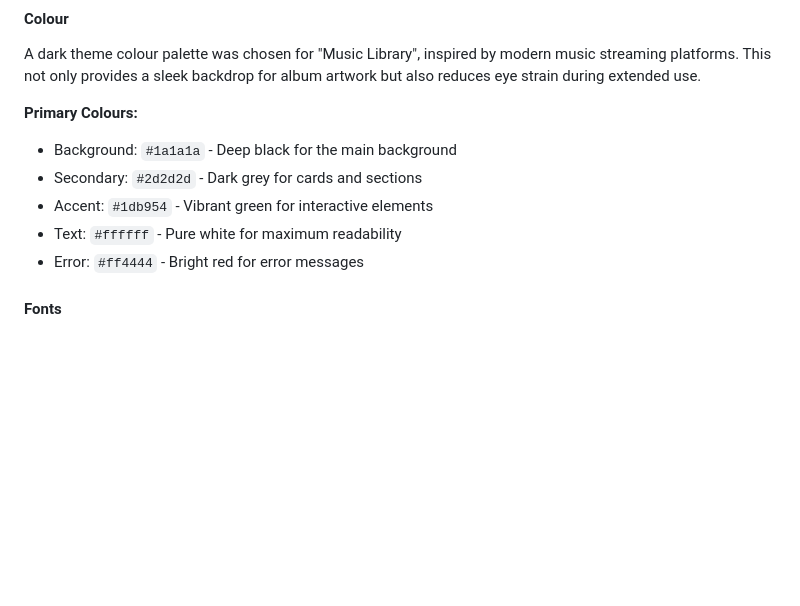
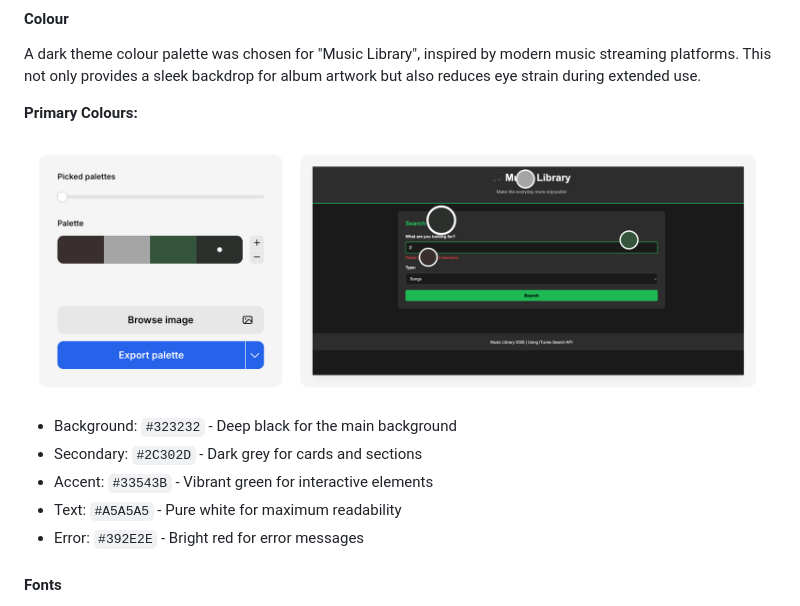
Before and after one commit to AxelAxel97/music-library, a Markdown page: README.md, the part around the change. GitHub-like rendering; pictures changed too: assets/images/colour.png (added); blank space fills up the shorter version.

Commit message:
added image to colour palette

```diff
--- a/README.md
+++ b/README.md
@@ -82,11 +82,14 @@ The application follows a single-page structure with clearly defined sections:
 A dark theme colour palette was chosen for "Music Library", inspired by modern music streaming platforms. This not only provides a sleek backdrop for album artwork but also reduces eye strain during extended use.
 
 **Primary Colours:**
-- Background: `#1a1a1a` - Deep black for the main background
-- Secondary: `#2d2d2d` - Dark grey for cards and sections
-- Accent: `#1db954` - Vibrant green for interactive elements
-- Text: `#ffffff` - Pure white for maximum readability
-- Error: `#ff4444` - Bright red for error messages
+
+![Colour palette](assets/images/colour.png)
+
+- Background: `#323232` - Deep black for the main background
+- Secondary: `#2C302D` - Dark grey for cards and sections
+- Accent: `#33543B` - Vibrant green for interactive elements
+- Text: `#A5A5A5` - Pure white for maximum readability
+- Error: `#392E2E` - Bright red for error messages
 
 #### Fonts
 
```
